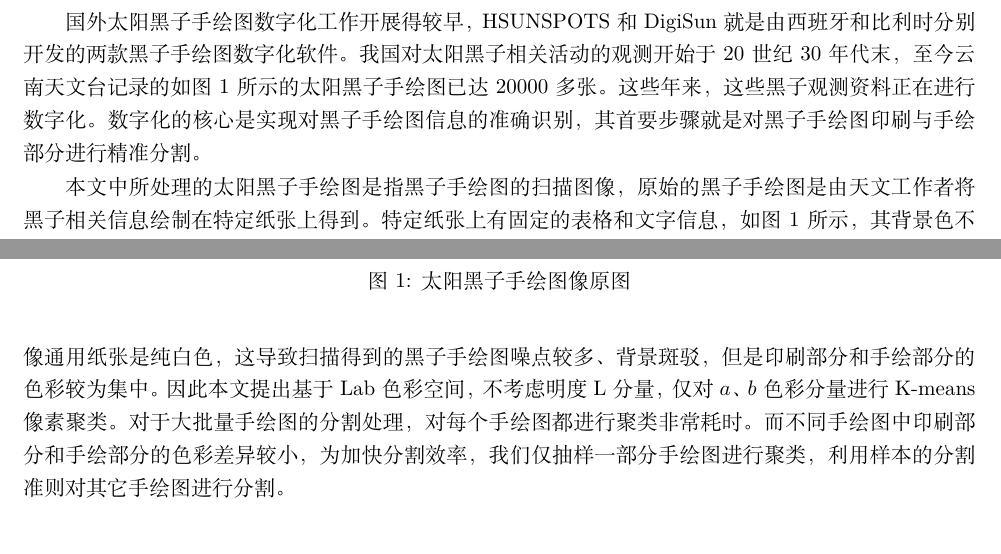
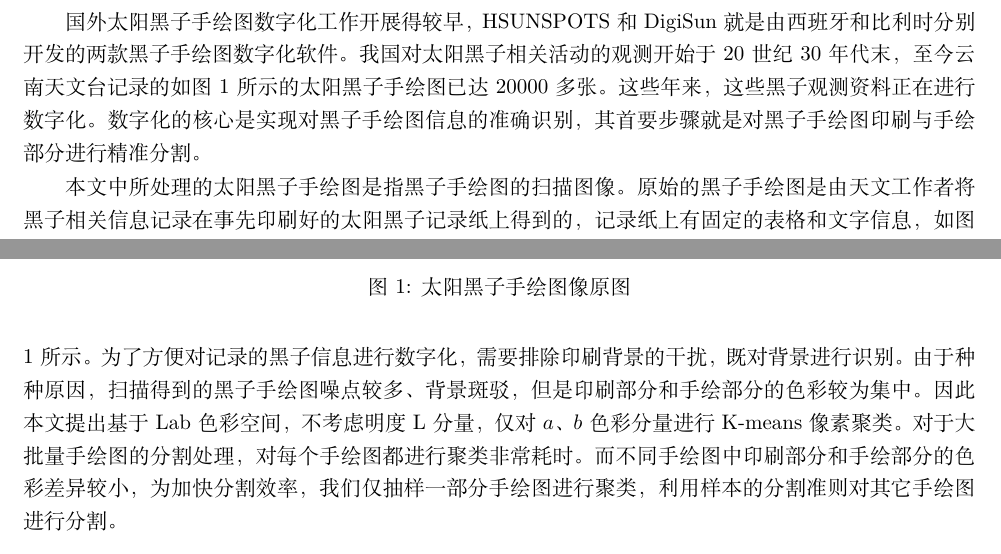
Before and after one commit to Alittleyao/sunspotBGExtract, a LaTeX document (paper/paper.tex): two parts of pages 1 and 2 of 4, joined at a grey line, cut so that both start at the same text. Compiled offline with XeLaTeX.

Commit message:
修改引言最后一段

```diff
--- a/paper/paper.tex
+++ b/paper/paper.tex
@@ -33,7 +33,7 @@
 
 国外太阳黑子手绘图数字化工作开展得较早，HSUNSPOTS和DigiSun就是由西班牙和比利时分别开发的两款黑子手绘图数字化软件。我国对太阳黑子相关活动的观测开始于20世纪30年代末，至今云南天文台记录的如图1所示的太阳黑子手绘图已达20000多张。这些年来，这些黑子观测资料正在进行数字化。数字化的核心是实现对黑子手绘图信息的准确识别，其首要步骤就是对黑子手绘图印刷与手绘部分进行精准分割。
 
-本文中所处理的太阳黑子手绘图是指黑子手绘图的扫描图像，原始的黑子手绘图是由天文工作者将黑子相关信息绘制在特定纸张上得到。特定纸张上有固定的表格和文字信息，如图1所示，其背景色不像通用纸张是纯白色，这导致扫描得到的黑子手绘图噪点较多、背景斑驳，但是印刷部分和手绘部分的色彩较为集中。因此本文提出基于Lab色彩空间，不考虑明度L分量，仅对$a$、$b$色彩分量进行K-means像素聚类。对于大批量手绘图的分割处理，对每个手绘图都进行聚类非常耗时。而不同手绘图中印刷部分和手绘部分的色彩差异较小，为加快分割效率，我们仅抽样一部分手绘图进行聚类，利用样本的分割准则对其它手绘图进行分割。
+本文中所处理的太阳黑子手绘图是指黑子手绘图的扫描图像。原始的黑子手绘图是由天文工作者将黑子相关信息记录在事先印刷好的太阳黑子记录纸上得到的，记录纸上有固定的表格和文字信息，如图1所示。为了方便对记录的黑子信息进行数字化，需要排除印刷背景的干扰，既对背景进行识别。由于种种原因，扫描得到的黑子手绘图噪点较多、背景斑驳，但是印刷部分和手绘部分的色彩较为集中。因此本文提出基于Lab色彩空间，不考虑明度L分量，仅对$a$、$b$色彩分量进行K-means像素聚类。对于大批量手绘图的分割处理，对每个手绘图都进行聚类非常耗时。而不同手绘图中印刷部分和手绘部分的色彩差异较小，为加快分割效率，我们仅抽样一部分手绘图进行聚类，利用样本的分割准则对其它手绘图进行分割。
 
 \begin{figure}
   \centering
```
